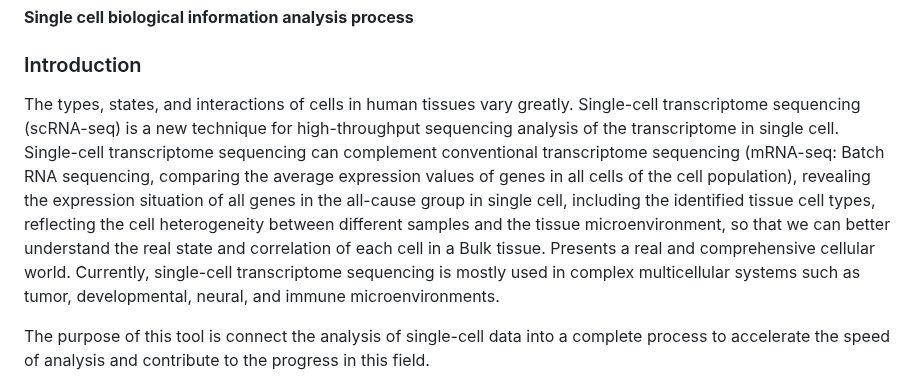
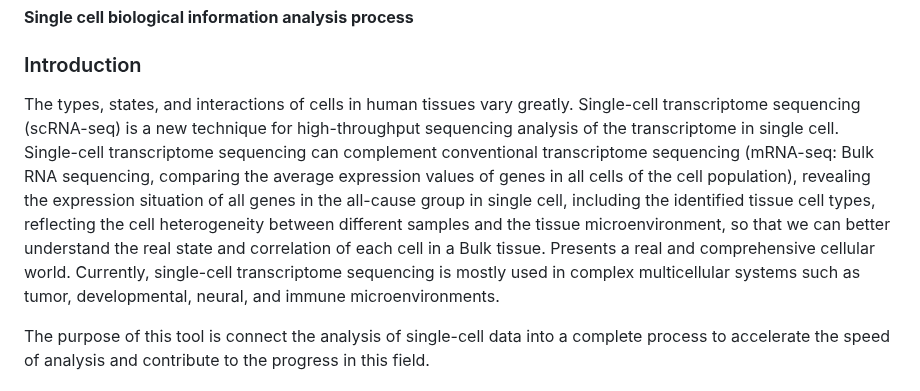
Before and after one commit to OpenGene/scrnapip, a Markdown page: README.md, the part around the change. Rendered like a GitHub page.

```diff
--- a/README.md
+++ b/README.md
@@ -2,7 +2,7 @@
 
 ### Introduction
 
-The types, states, and interactions of cells in human tissues vary greatly. Single-cell transcriptome sequencing (scRNA-seq) is a new technique for high-throughput sequencing analysis of the transcriptome in single cell. Single-cell transcriptome sequencing can complement conventional transcriptome sequencing (mRNA-seq: Batch RNA sequencing, comparing the average expression values of genes in all cells of the cell population), revealing the expression situation of all genes in the all-cause group in single cell, including the identified tissue cell types, reflecting the cell heterogeneity between different samples and the tissue microenvironment, so that we can better understand the real state and correlation of each cell in a Bulk tissue. Presents a real and comprehensive cellular world. Currently, single-cell transcriptome sequencing is mostly used in complex multicellular systems such as tumor, developmental, neural, and immune microenvironments.
+The types, states, and interactions of cells in human tissues vary greatly. Single-cell transcriptome sequencing (scRNA-seq) is a new technique for high-throughput sequencing analysis of the transcriptome in single cell. Single-cell transcriptome sequencing can complement conventional transcriptome sequencing (mRNA-seq: Bulk RNA sequencing, comparing the average expression values of genes in all cells of the cell population), revealing the expression situation of all genes in the all-cause group in single cell, including the identified tissue cell types, reflecting the cell heterogeneity between different samples and the tissue microenvironment, so that we can better understand the real state and correlation of each cell in a Bulk tissue. Presents a real and comprehensive cellular world. Currently, single-cell transcriptome sequencing is mostly used in complex multicellular systems such as tumor, developmental, neural, and immune microenvironments.
 
 The purpose of this tool is connect the analysis of single-cell data into a complete process to accelerate the speed of analysis and contribute to the progress in this field.
 
```
